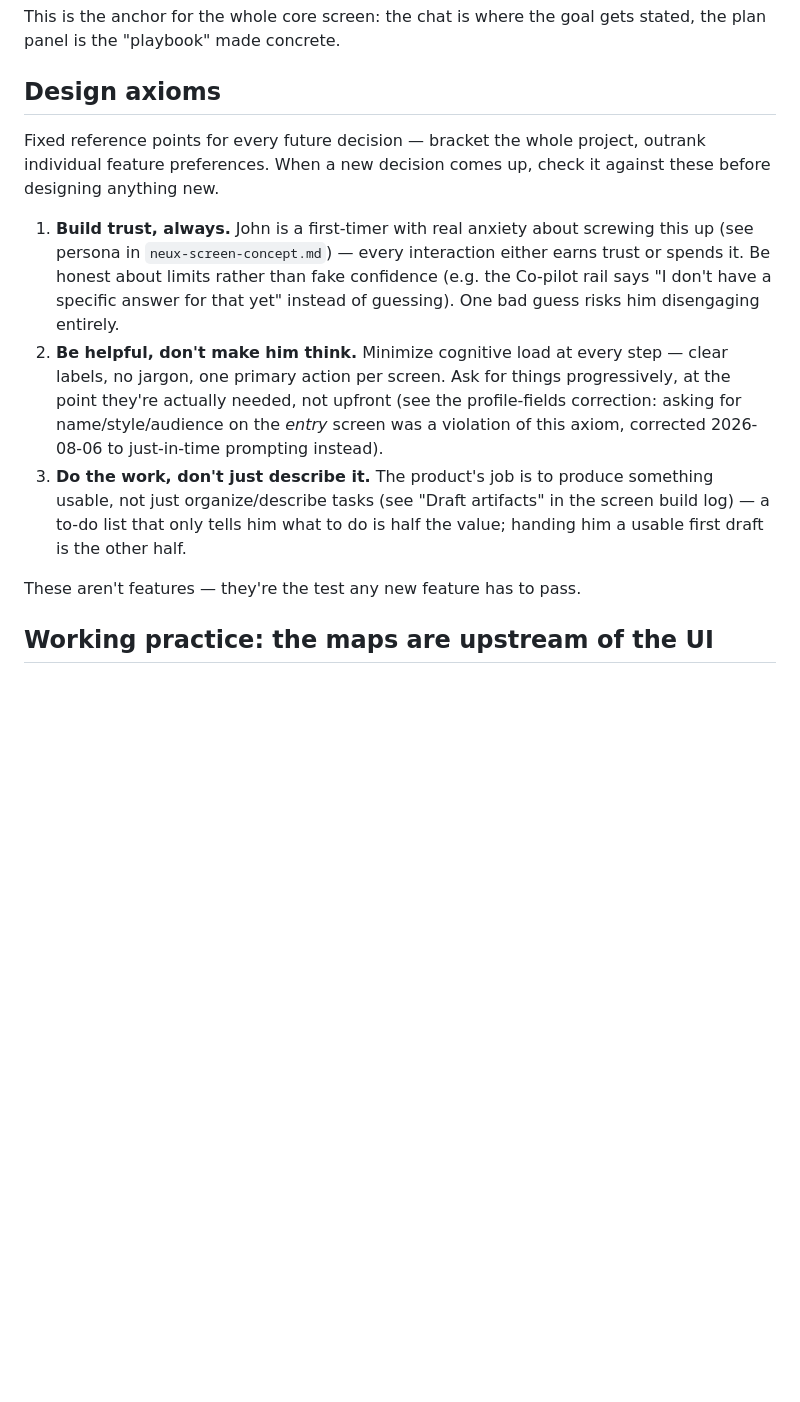
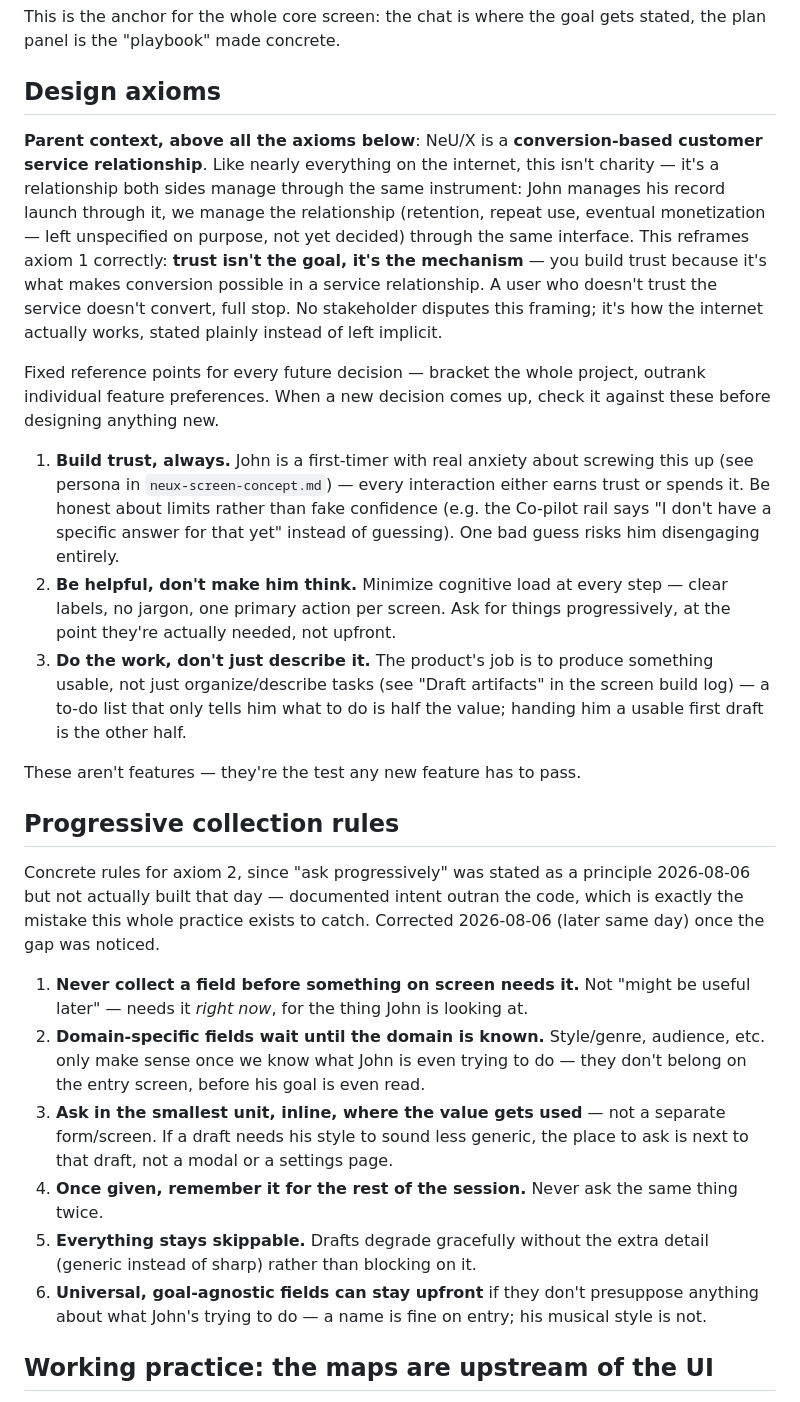
Before and after one commit to keiperk/keiperk.github.io, a Markdown page: neux-redesign-brief.md, the part around the change. GitHub-like rendering; blank space fills up the shorter version.

Commit message:
Add parent context to design axioms: conversion-based service relationship
Names what was already implicit in the journey map's Opportunity row —
NeU/X is a conversion-based customer service relationship, the shared
instrument both John and the business use to manage it. Reframes axiom 1:
trust isn't the goal, it's the mechanism that makes conversion possible.

Co-Authored-By: Claude Sonnet 5 <noreply@anthropic.com>

```diff
--- a/neux-redesign-brief.md
+++ b/neux-redesign-brief.md
@@ -30,6 +30,18 @@ stated, the plan panel is the "playbook" made concrete.
 
 ## Design axioms
 
+**Parent context, above all the axioms below**: NeU/X is a **conversion-based
+customer service relationship**. Like nearly everything on the internet, this
+isn't charity — it's a relationship both sides manage through the same
+instrument: John manages his record launch through it, we manage the
+relationship (retention, repeat use, eventual monetization — left
+unspecified on purpose, not yet decided) through the same interface. This
+reframes axiom 1 correctly: **trust isn't the goal, it's the mechanism** —
+you build trust because it's what makes conversion possible in a service
+relationship. A user who doesn't trust the service doesn't convert, full
+stop. No stakeholder disputes this framing; it's how the internet actually
+works, stated plainly instead of left implicit.
+
 Fixed reference points for every future decision — bracket the whole project,
 outrank individual feature preferences. When a new decision comes up, check it
 against these before designing anything new.
@@ -42,16 +54,38 @@ against these before designing anything new.
    disengaging entirely.
 2. **Be helpful, don't make him think.** Minimize cognitive load at every
    step — clear labels, no jargon, one primary action per screen. Ask for
-   things progressively, at the point they're actually needed, not upfront
-   (see the profile-fields correction: asking for name/style/audience on the
-   *entry* screen was a violation of this axiom, corrected 2026-08-06 to
-   just-in-time prompting instead).
+   things progressively, at the point they're actually needed, not upfront.
 3. **Do the work, don't just describe it.** The product's job is to produce
    something usable, not just organize/describe tasks (see "Draft artifacts"
    in the screen build log) — a to-do list that only tells him what to do is
    half the value; handing him a usable first draft is the other half.
 
 These aren't features — they're the test any new feature has to pass.
+
+## Progressive collection rules
+
+Concrete rules for axiom 2, since "ask progressively" was stated as a
+principle 2026-08-06 but not actually built that day — documented intent
+outran the code, which is exactly the mistake this whole practice exists to
+catch. Corrected 2026-08-06 (later same day) once the gap was noticed.
+
+1. **Never collect a field before something on screen needs it.** Not
+   "might be useful later" — needs it *right now*, for the thing John is
+   looking at.
+2. **Domain-specific fields wait until the domain is known.** Style/genre,
+   audience, etc. only make sense once we know what John is even trying to
+   do — they don't belong on the entry screen, before his goal is even
+   read.
+3. **Ask in the smallest unit, inline, where the value gets used** — not a
+   separate form/screen. If a draft needs his style to sound less generic,
+   the place to ask is next to that draft, not a modal or a settings page.
+4. **Once given, remember it for the rest of the session.** Never ask the
+   same thing twice.
+5. **Everything stays skippable.** Drafts degrade gracefully without the
+   extra detail (generic instead of sharp) rather than blocking on it.
+6. **Universal, goal-agnostic fields can stay upfront** if they don't
+   presuppose anything about what John's trying to do — a name is fine on
+   entry; his musical style is not.
 
 ## Working practice: the maps are upstream of the UI
 
```
